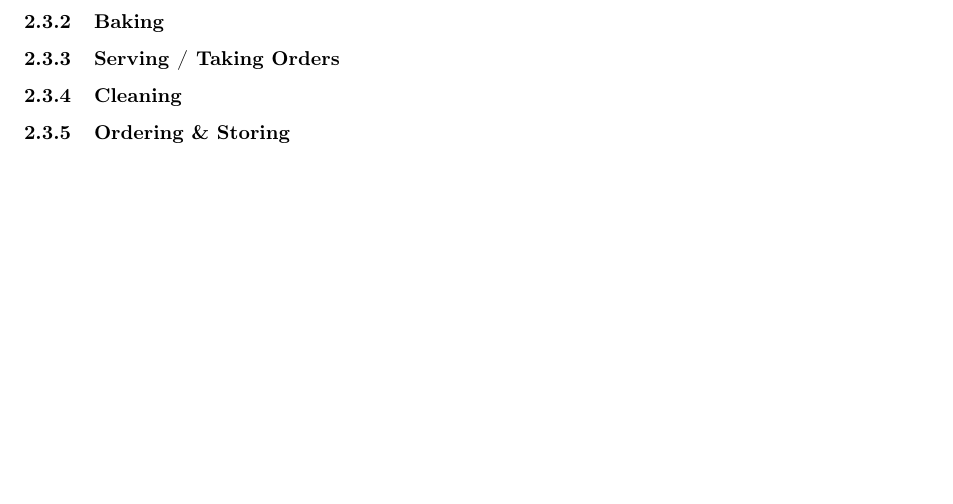
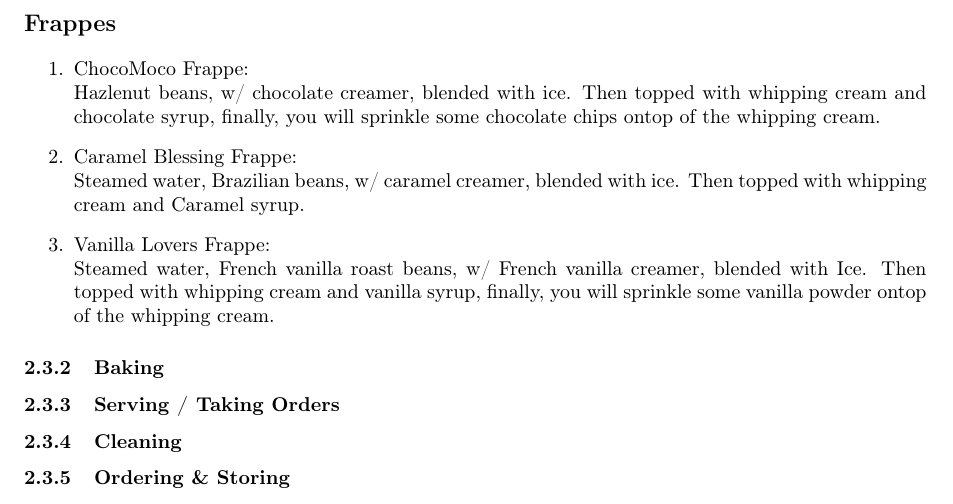
Before and after one commit to MallocF/PixelCafeDocumentation, a LaTeX paper (gameDoc.tex): part of page 7 of 7, cut at the place of the change, the shorter picture padded with empty space. Compiled offline with pdfLaTeX.

Commit message:
Add Frappe recepies

```diff
--- a/gameDoc.tex
+++ b/gameDoc.tex
@@ -56,9 +56,14 @@
 \newcommand{\itemizeListDisplay}[1]{\sc{#1}}
 \newcommand{\colorLink}[3]{\hyperlink{#2}{\textcolor{#1}{#3}}}
 \newcommand{\linkSection}[1]{\hypertarget{Section:#1}{\section{#1}}}
+\newcommand{\subtitle}[1]{\begin{large}{\textbf{#1}}\end{large}}
 \newcommand{\fakeCaption}[1]{
     \vspace{2mm}
     \noindent #1
+}
+\newcommand{\displayRecepie}[2]{
+    \noindent #1: \newline{}
+    \noindent \hspace{10mm} #2
 }
 
 % Implementing the author detail
@@ -295,4 +301,11 @@
 
+        \noindent \subtitle{Frappes}
+
+        \begin{enumerate}
+            \item \displayRecepie{ChocoMoco Frappe}{Hazlenut beans, w/ chocolate creamer, blended with ice. Then topped with whipping cream and chocolate syrup, finally, you will sprinkle some chocolate chips ontop of the whipping cream.}
+            \item \displayRecepie{Caramel Blessing Frappe}{Steamed water, Brazilian beans, w/ caramel creamer, blended with ice. Then topped with whipping cream and Caramel syrup.}
+            \item \displayRecepie{Vanilla Lovers Frappe}{Steamed water,  French vanilla roast beans, w/ French vanilla creamer, blended with Ice. Then topped with whipping cream and vanilla syrup, finally, you will sprinkle some vanilla powder ontop of the whipping cream.}
+        \end{enumerate}
     \subsubsection{Baking}
     \subsubsection{Serving / Taking Orders}
     \subsubsection{Cleaning}
```
Also changed, not shown: gameDoc.tex (1 more changed lines).
